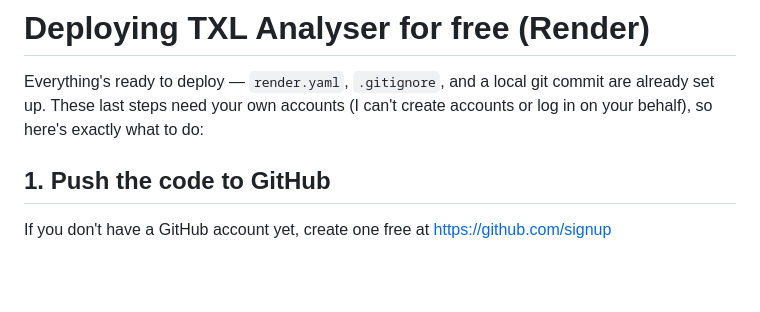
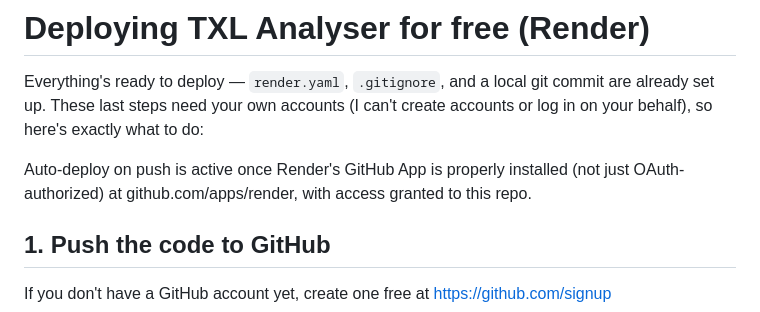
Before and after one commit to txlinnu/txl-analyser, a Markdown page: DEPLOY.md, the part around the change. Drawn GitHub-style; blank space fills up the shorter version.

Commit message:
Note auto-deploy prerequisite in DEPLOY.md
Co-Authored-By: Claude Sonnet 5 <noreply@anthropic.com>

```diff
--- a/DEPLOY.md
+++ b/DEPLOY.md
@@ -4,6 +4,10 @@ Everything's ready to deploy — `render.yaml`, `.gitignore`, and a local
 git commit are already set up. These last steps need your own accounts
 (I can't create accounts or log in on your behalf), so here's exactly
 what to do:
+
+Auto-deploy on push is active once Render's GitHub App is properly
+installed (not just OAuth-authorized) at github.com/apps/render, with
+access granted to this repo.
 
 ## 1. Push the code to GitHub
 
```
